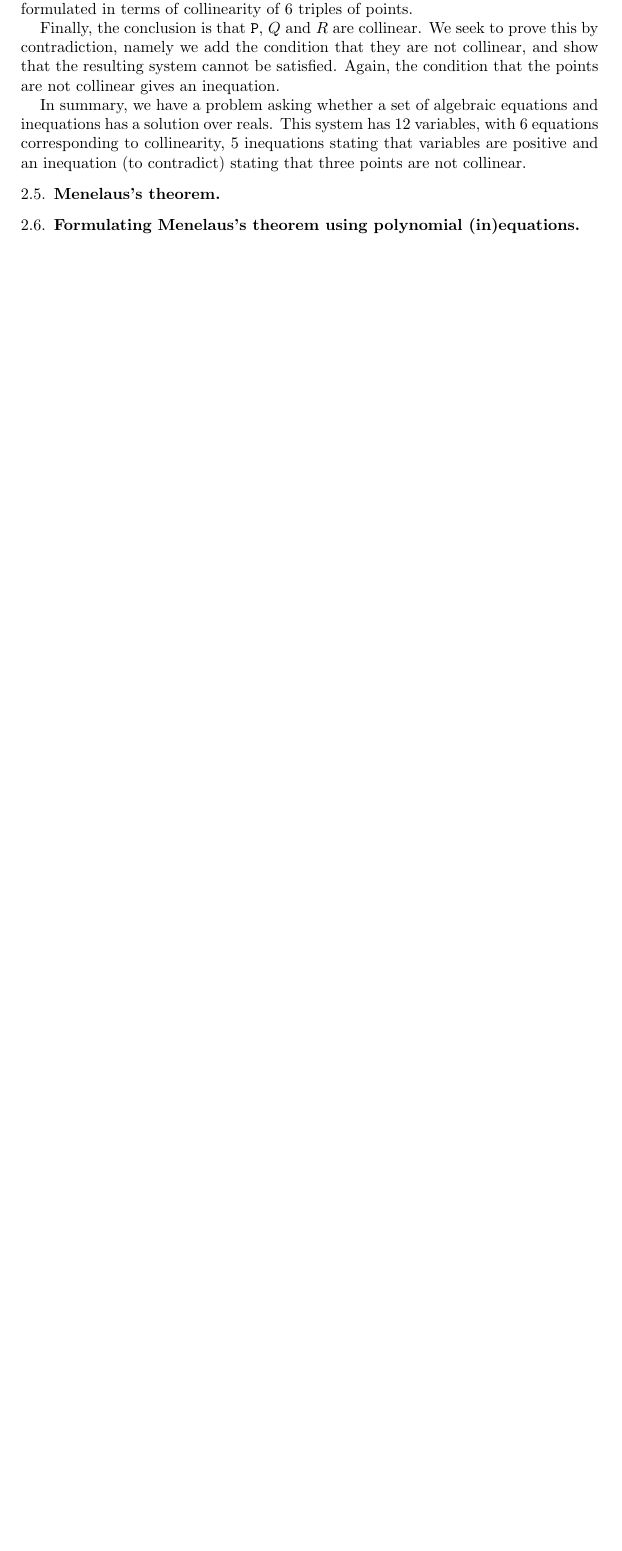
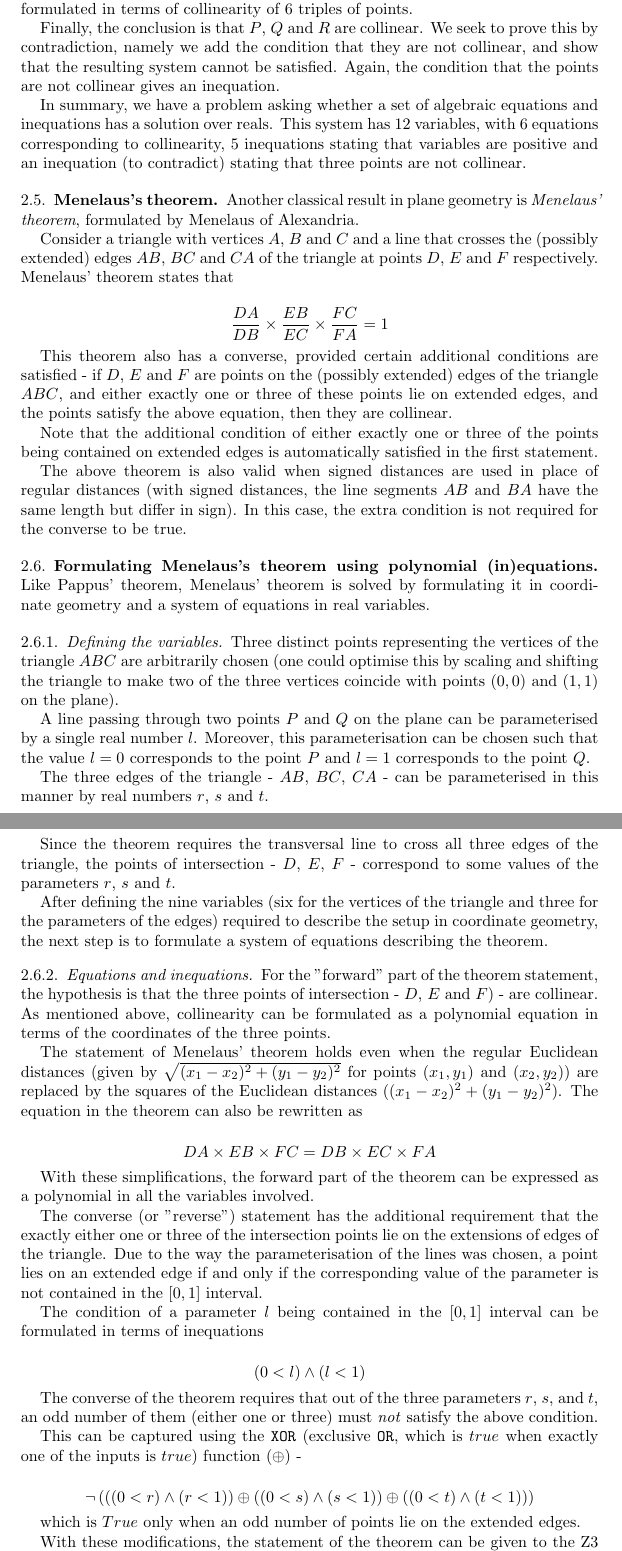
Before and after one commit to siddhartha-gadgil/automating-mathematics, a LaTeX paper (tex/SMTGeom.tex): part of page 5 of 8 before the commit and two parts of pages 5 and 6 of 9 after it, the two joined at a grey line, cut so that both start at the same text, the shorter picture padded with empty space. Compiled offline with pdfLaTeX.

Commit message:
Added updated files

```diff
--- a/tex/SMTGeom.tex
+++ b/tex/SMTGeom.tex
@@ -327,8 +327,68 @@ equations and inequations has a solution over reals. This system has
 
 \subsection{Menelaus's theorem}
 
+Another classical result in plane geometry is \emph{Menelaus' theorem}, formulated by Menelaus of Alexandria.
+
+Consider a triangle with vertices \(A\), \(B\) and \(C\) and a line that crosses the (possibly extended) edges \(AB\), \(BC\) and \(CA\) of the triangle at points \(D\), \(E\) and \(F\) respectively. Menelaus' theorem states that
+
+$$
+\frac{DA}{DB} \times \frac{EB}{EC} \times \frac{FC}{FA} = 1
+$$
+
+This theorem also has a converse, provided certain additional conditions are satisfied - if \(D\), \(E\) and \(F\) are points on the (possibly extended) edges of the triangle \(ABC\), and either exactly one or three of these points lie on extended edges, and the points satisfy the above equation, then they are collinear.
+
+Note that the additional condition of either exactly one or three of the points being contained on extended edges is automatically satisfied in the first statement.
+
+The above theorem is also valid when signed distances are used in place of regular distances (with signed distances, the line segments \(AB\) and \(BA\) have the same length but differ in sign). In this case, the extra condition is not required for the converse to be true.
+
 \subsection{Formulating Menelaus's theorem using polynomial (in)equations}
 
+Like Pappus' theorem, Menelaus' theorem is solved by formulating it in coordinate geometry and a system of equations in real variables.
+
+\subsubsection{Defining the variables}
+
+Three distinct points representing the vertices of the triangle \(ABC\) are arbitrarily chosen (one could optimise this by scaling and shifting the triangle to make two of the three vertices coincide with points \((0, 0)\) and \((1, 1)\) on the plane).
+
+A line passing through two points \(P\) and \(Q\) on the plane can be parameterised by a single real number \(l\). Moreover, this parameterisation can be chosen such that the value \(l = 0\) corresponds to the point \(P\) and \(l = 1\) corresponds to the point \(Q\).
+
+The three edges of the triangle - \(AB\), \(BC\), \(CA\) - can be parameterised in this manner by real numbers \(r\), \(s\) and \(t\).
+
+Since the theorem requires the transversal line to cross all three edges of the triangle, the points of intersection - \(D\), \(E\), \(F\) - correspond to some values of the parameters \(r\), \(s\) and \(t\).
+
+After defining the nine variables (six for the vertices of the triangle and three for the parameters of the edges) required to describe the setup in coordinate geometry, the next step is to formulate a system of equations describing the theorem.
+
+\subsubsection{Equations and inequations}
+
+For the "forward" part of the theorem statement, the hypothesis is that the three points of intersection - \(D\), \(E\) and \(F)\) - are collinear. As mentioned above, collinearity can be formulated as a polynomial equation in terms of the coordinates of the three points.
+
+The statement of Menelaus' theorem holds even when the regular Euclidean distances (given by $\sqrt{(x_1 - x_2)^2 + (y_1 - y_2)^2}$ for points $(x_1, y_1)$ and $(x_2, y_2)$) are replaced by the squares of the Euclidean distances ($(x_1 - x_2)^2 + (y_1 - y_2)^2$). The equation in the theorem can also be rewritten as
+
+$$
+DA \times EB \times FC = DB \times EC \times FA
+$$
+
+With these simplifications, the forward part of the theorem can be expressed as a polynomial in all the variables involved.
+
+The converse (or "reverse") statement has the additional requirement that the exactly either one or three of the intersection points lie on the extensions of edges of the triangle. Due to the way the parameterisation of the lines was chosen, a point lies on an extended edge if and only if the corresponding value of the parameter is not contained in the \(\left[0, 1\right]\) interval.
+
+The condition of a parameter $l$ being contained in the \(\left[0, 1\right]\) interval can be formulated in terms of inequations
+
+$$
+(0 < l) \wedge (l < 1)
+$$
+
+The converse of the theorem requires that out of the three parameters \(r\), \(s\), and \(t\), an odd number of them (either one or three) must \emph{not} satisfy the above condition.
+
+This can be captured using the \texttt{XOR} (exclusive \texttt{OR}, which is $true$ when exactly one of the inputs is $true$) function ($\oplus$) -
+
+$$
+\neg \left( \left( (0 < r) \wedge (r < 1) \right) \oplus \left( (0 < s) \wedge (s < 1) \right) \oplus \left( (0 < t) \wedge (t < 1) \right) \right)
+$$
+
+which is \(True\) only when an odd number of points lie on the extended edges.
+
+With these modifications, the statement of the theorem can be given to the Z3 solver in the form of a system of constraints and polynomial (in)equations over the reals.
+The theorem can be considered "proved" if the negation of the theorem statement is unsatisfiable.
 
 \section{Running \texttt{SMT} solvers}\label{running-smt-solvers}
 
```
Also changed, not shown: tex/SMTGeom.tex (25 more changed lines), 1 other file.
